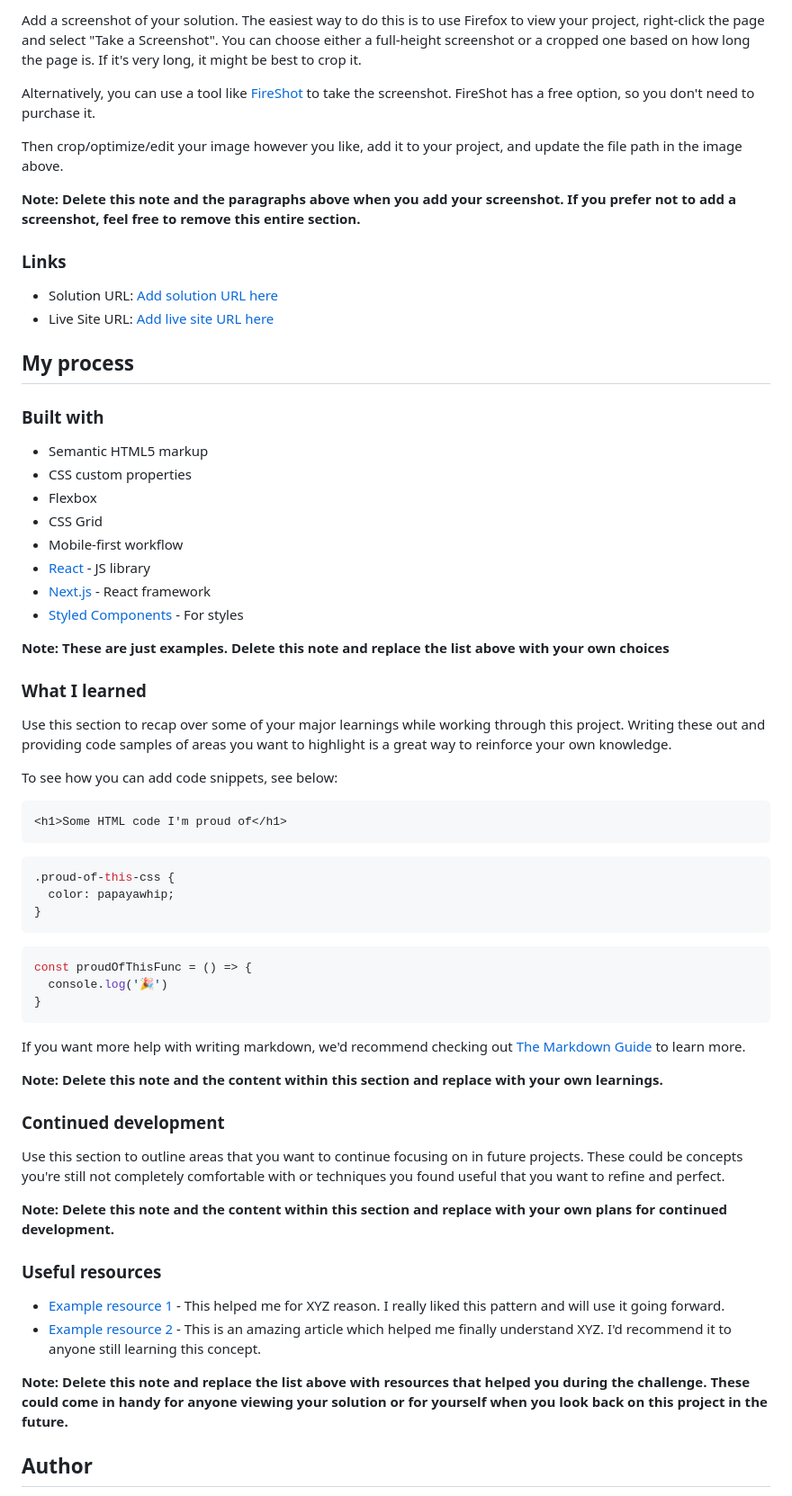
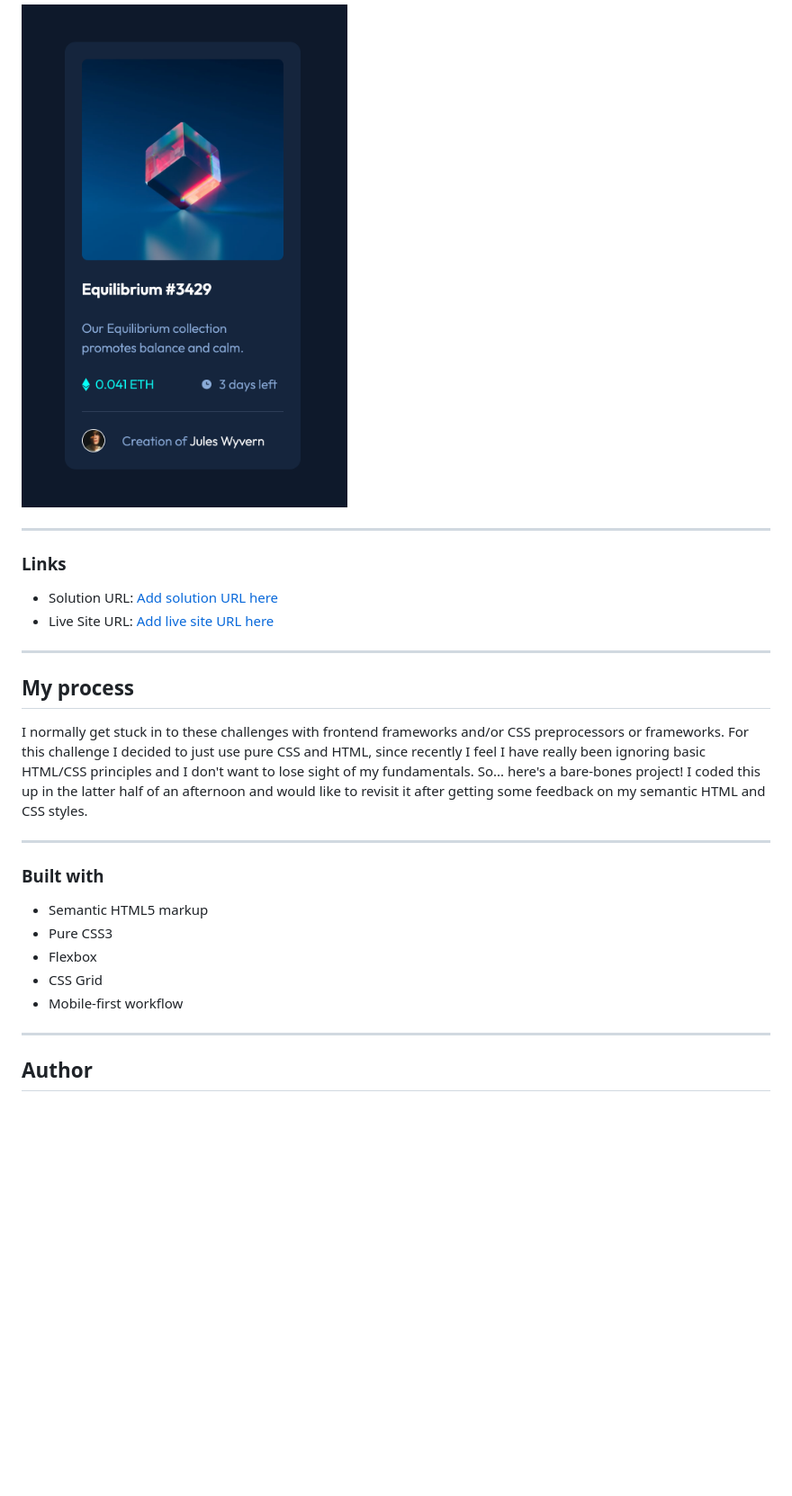
Before and after one commit to james-frontend-mentor-projects/nft-preview-card-component, a Markdown page: README.md, the part around the change printed below. Shown: that part at 90% size. Drawn GitHub-style; pictures changed too: screenshot.png (added); folded sections open; blank space fills up the shorter version.

````diff
--- a/README.md
+++ b/README.md
@@ -33,68 +32,32 @@ Users should be able to:
 
-Add a screenshot of your solution. The easiest way to do this is to use Firefox to view your project, right-click the page and select "Take a Screenshot". You can choose either a full-height screenshot or a cropped one based on how long the page is. If it's very long, it might be best to crop it.
+![Screenshot of the application](./screenshot.png)
 
-Alternatively, you can use a tool like [FireShot](https://getfireshot.com/) to take the screenshot. FireShot has a free option, so you don't need to purchase it.
+</details>
 
-Then crop/optimize/edit your image however you like, add it to your project, and update the file path in the image above.
-
-**Note: Delete this note and the paragraphs above when you add your screenshot. If you prefer not to add a screenshot, feel free to remove this entire section.**
+---
 
 ### Links
 
 - Solution URL: [Add solution URL here](https://your-solution-url.com)
 - Live Site URL: [Add live site URL here](https://your-live-site-url.com)
 
+---
+
 ## My process
+
+I normally get stuck in to these challenges with frontend frameworks and/or CSS preprocessors or frameworks. For this challenge I decided to just use pure CSS and HTML, since recently I feel I have really been ignoring basic HTML/CSS principles and I don't want to lose sight of my fundamentals. So... here's a bare-bones project! I coded this up in the latter half of an afternoon and would like to revisit it after getting some feedback on my semantic HTML and CSS styles.
+
+---
 
 ### Built with
 
 - Semantic HTML5 markup
-- CSS custom properties
+- Pure CSS3
 - Flexbox
 - CSS Grid
 - Mobile-first workflow
-- [React](https://reactjs.org/) - JS library
-- [Next.js](https://nextjs.org/) - React framework
-- [Styled Components](https://styled-components.com/) - For styles
 
-**Note: These are just examples. Delete this note and replace the list above with your own choices**
-
-### What I learned
-
-Use this section to recap over some of your major learnings while working through this project. Writing these out and providing code samples of areas you want to highlight is a great way to reinforce your own knowledge.
-
-To see how you can add code snippets, see below:
-
-```html
-<h1>Some HTML code I'm proud of</h1>
-```
-```css
-.proud-of-this-css {
-  color: papayawhip;
-}
-```
-```js
-const proudOfThisFunc = () => {
-  console.log('🎉')
-}
-```
-
-If you want more help with writing markdown, we'd recommend checking out [The Markdown Guide](https://www.markdownguide.org/) to learn more.
-
-**Note: Delete this note and the content within this section and replace with your own learnings.**
-
-### Continued development
-
-Use this section to outline areas that you want to continue focusing on in future projects. These could be concepts you're still not completely comfortable with or techniques you found useful that you want to refine and perfect.
-
-**Note: Delete this note and the content within this section and replace with your own plans for continued development.**
-
-### Useful resources
-
-- [Example resource 1](https://www.example.com) - This helped me for XYZ reason. I really liked this pattern and will use it going forward.
-- [Example resource 2](https://www.example.com) - This is an amazing article which helped me finally understand XYZ. I'd recommend it to anyone still learning this concept.
-
-**Note: Delete this note and replace the list above with resources that helped you during the challenge. These could come in handy for anyone viewing your solution or for yourself when you look back on this project in the future.**
+---
 
 ## Author
 
````
Also changed, not shown: other parts of README.md (+6 -16 lines).
